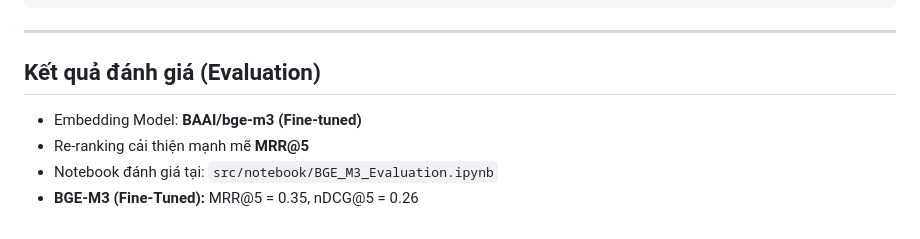
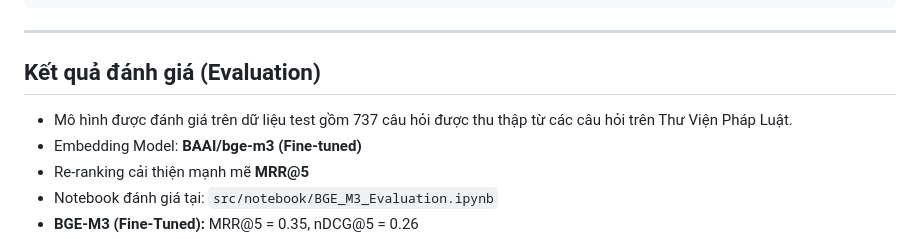
Before and after one commit to PhuIT2503/LEGAL_ADVISORY_CHATBOT, a Markdown page: README.md, the part around the change. Rendered like a GitHub page.

```diff
--- a/README.md
+++ b/README.md
@@ -75,6 +75,7 @@ Chat widget HTML/CSS/JS kết nối qua REST API để giao tiếp giữa giao d
 ------------------------------------------------------------------------
 
 ## Kết quả đánh giá (Evaluation)
+-   Mô hình được đánh giá trên dữ liệu test gồm 737 câu hỏi được thu thập từ các câu hỏi trên Thư Viện Pháp Luật.
 -   Embedding Model: **BAAI/bge-m3 (Fine-tuned)**
 -   Re-ranking cải thiện mạnh mẽ **MRR@5**
 -   Notebook đánh giá tại: `src/notebook/BGE_M3_Evaluation.ipynb`
```
